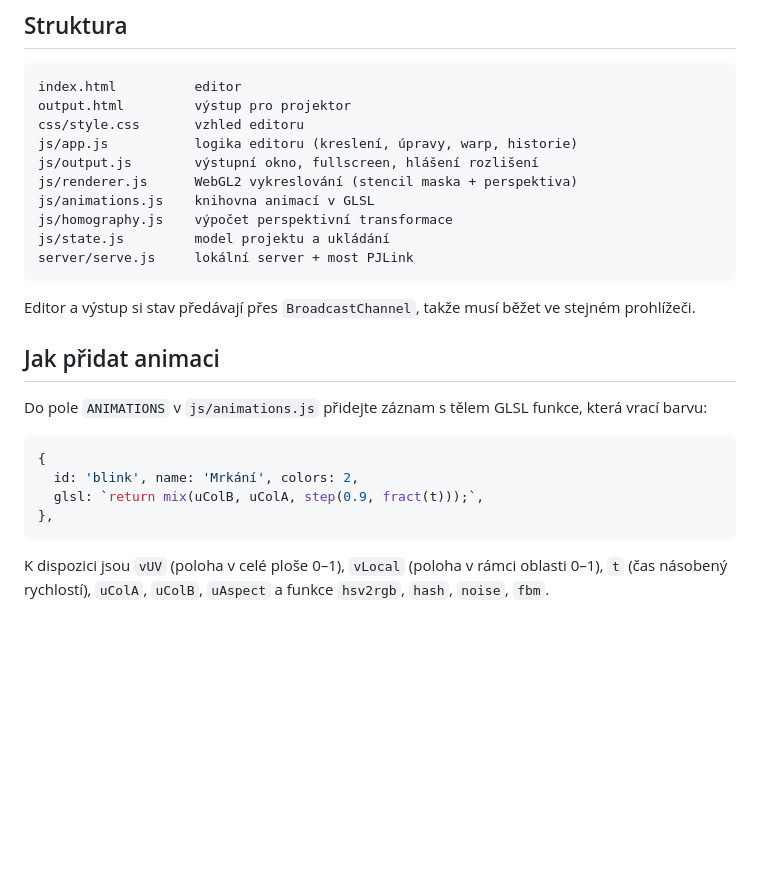
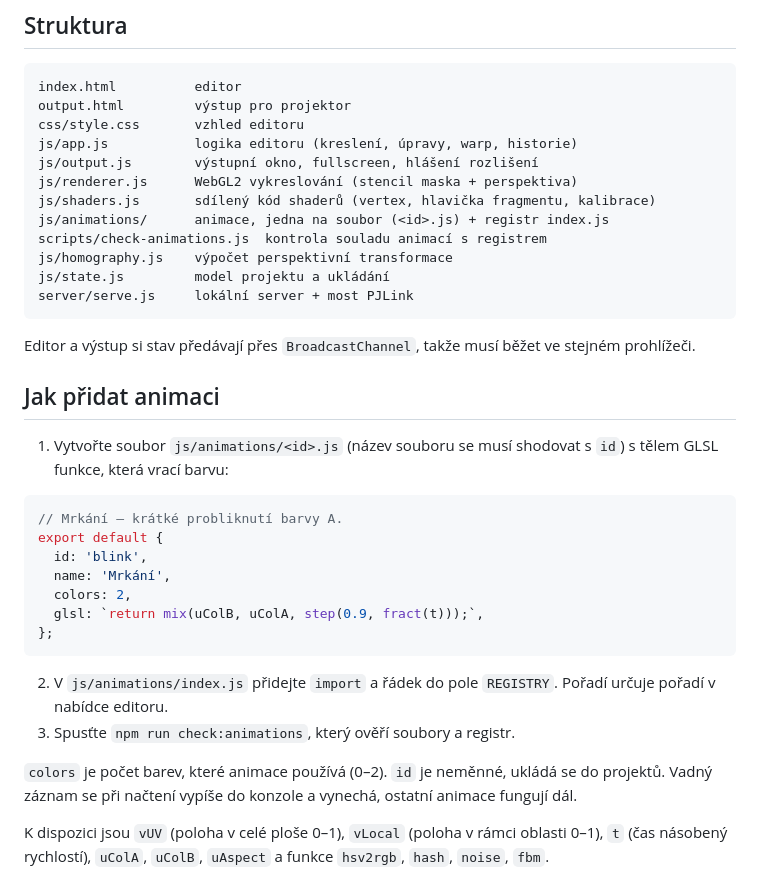
Before and after one commit to czerudla/OpenVideoMapping, a Markdown page: README.md, the part around the change. Drawn GitHub-style; blank space fills up the shorter version.

Commit message:
Uprav dokumentaci podle nové struktury animací
Co-Authored-By: Claude Sonnet 5.5 <noreply@anthropic.com>

````diff
--- a/README.md
+++ b/README.md
@@ -55,7 +55,9 @@ css/style.css       vzhled editoru
 js/app.js           logika editoru (kreslení, úpravy, warp, historie)
 js/output.js        výstupní okno, fullscreen, hlášení rozlišení
 js/renderer.js      WebGL2 vykreslování (stencil maska + perspektiva)
-js/animations.js    knihovna animací v GLSL
+js/shaders.js       sdílený kód shaderů (vertex, hlavička fragmentu, kalibrace)
+js/animations/      animace, jedna na soubor (<id>.js) + registr index.js
+scripts/check-animations.js  kontrola souladu animací s registrem
 js/homography.js    výpočet perspektivní transformace
 js/state.js         model projektu a ukládání
 server/serve.js     lokální server + most PJLink
@@ -65,14 +67,22 @@ Editor a výstup si stav předávají přes `BroadcastChannel`, takže musí bě
 
 ## Jak přidat animaci
 
-Do pole `ANIMATIONS` v `js/animations.js` přidejte záznam s tělem GLSL funkce, která vrací barvu:
+1. Vytvořte soubor `js/animations/<id>.js` (název souboru se musí shodovat s `id`) s tělem GLSL funkce, která vrací barvu:
 
 ```js
-{
-  id: 'blink', name: 'Mrkání', colors: 2,
+// Mrkání – krátké probliknutí barvy A.
+export default {
+  id: 'blink',
+  name: 'Mrkání',
+  colors: 2,
   glsl: `return mix(uColB, uColA, step(0.9, fract(t)));`,
-},
+};
 ```
+
+2. V `js/animations/index.js` přidejte `import` a řádek do pole `REGISTRY`. Pořadí určuje pořadí v nabídce editoru.
+3. Spusťte `npm run check:animations`, který ověří soubory a registr.
+
+`colors` je počet barev, které animace používá (0–2). `id` je neměnné, ukládá se do projektů. Vadný záznam se při načtení vypíše do konzole a vynechá, ostatní animace fungují dál.
 
 K dispozici jsou `vUV` (poloha v celé ploše 0–1), `vLocal` (poloha v rámci oblasti 0–1), `t` (čas násobený rychlostí), `uColA`, `uColB`, `uAspect` a funkce `hsv2rgb`, `hash`, `noise`, `fbm`.
 
````
Also changed, not shown: CLAUDE.md (+4 -2 lines).
